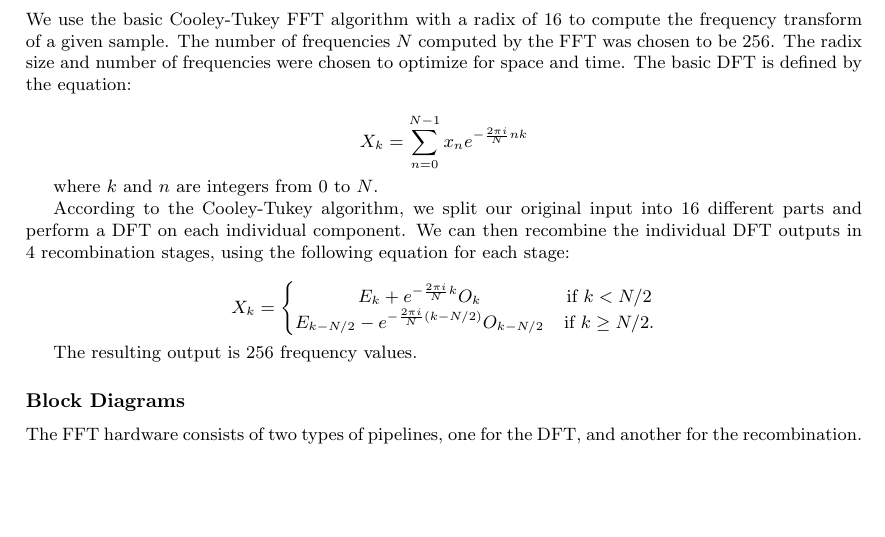
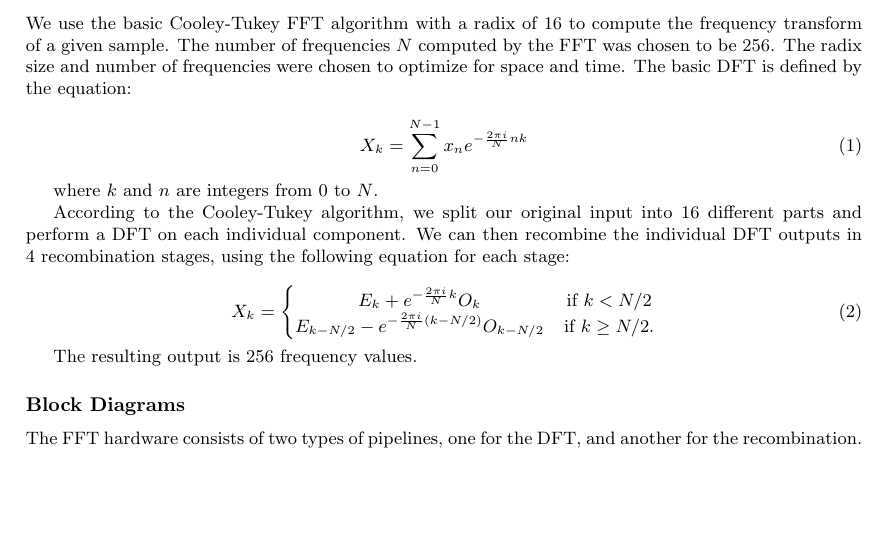
Before and after one commit to kanto-player/kanto-paper, a LaTeX document (report.tex): part of page 2 of 7, cut so that both start at the same text. Compiled offline with pdfLaTeX.

Commit message:
number the equations for future reference

```diff
--- a/report.tex
+++ b/report.tex
@@ -6,7 +6,7 @@
 \usepackage{graphicx}
 \usepackage{float}
 \setcounter{secnumdepth}{2}
-
+\setcounter{equation}{0}
 
 \title{Kanto Player \\
 CSEE W4840 Final Report}
@@ -57,7 +57,9 @@ samples to be visualized.
 	the FFT was chosen to be 256. The radix size and number of frequencies were chosen
 	to optimize for space and time. The basic DFT is defined by the equation:
 
-	\[ X_k = \sum_{n=0}^{N-1} x_n e^{-\frac{2\pi i}{N} nk} \]
+	\begin{equation}
+		X_k = \sum_{n=0}^{N-1} x_n e^{-\frac{2\pi i}{N} nk}
+	\end{equation}
 
 	where \(k\) and \(n\) are integers from 0 to \(N\).
 
@@ -66,13 +68,15 @@ samples to be visualized.
 	individual component. We can then recombine the individual DFT outputs in 4
 	recombination stages, using the following equation for each stage:
 
-	\[ X_k = \left\{
-	\begin{matrix}
-		E_k + e^{-\frac{2\pi i}{N}k} O_k		& 	\mbox{if } k < N/2 \\
-		E_{k-N/2} - e^{-\frac{2\pi i}{N} (k-N/2)} O_{k-N/2} & 	\mbox{if }
-		k \geq N/2.
-	\end{matrix}
-	\right. \]
+	\begin{equation}
+		X_k = \left\{
+		\begin{matrix}
+			E_k + e^{-\frac{2\pi i}{N}k} O_k		& 	\mbox{if } k < N/2 \\
+			E_{k-N/2} - e^{-\frac{2\pi i}{N} (k-N/2)} O_{k-N/2} & 	\mbox{if }
+			k \geq N/2.
+		\end{matrix}
+		\right.
+	\end{equation}
 
 	The resulting output is 256 frequency values.
 
```
